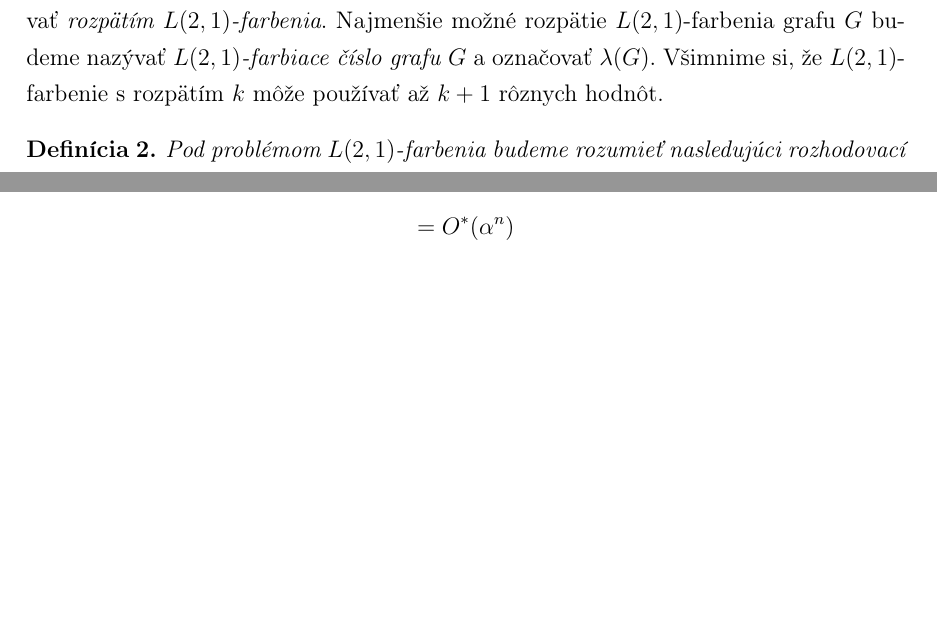
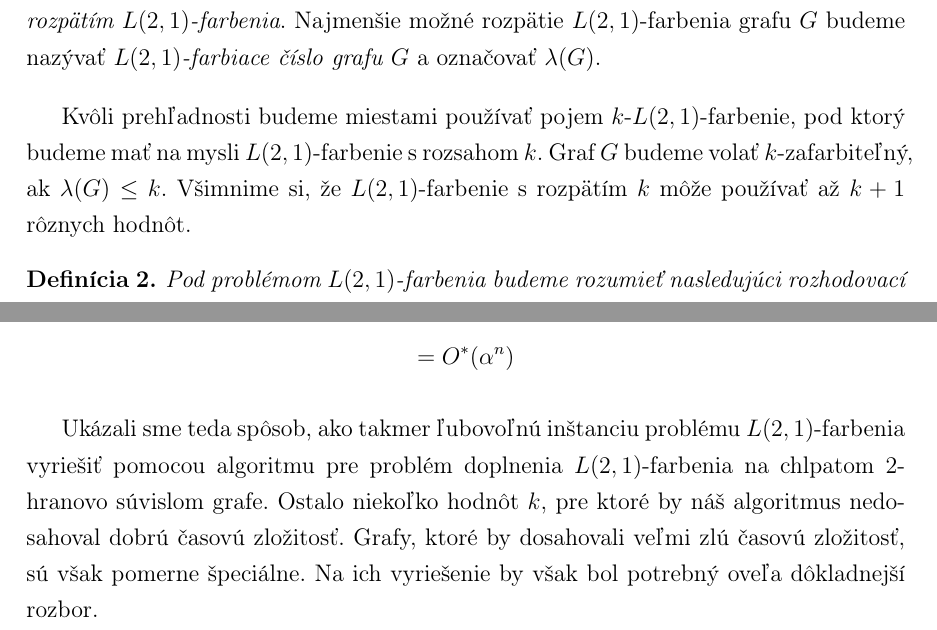
Before and after one commit to Sameth/master-thesis, a LaTeX book (main.tex, which reads osekavanie.tex, zaklady.tex): two parts of pages 14 and 34 of 62, joined at a grey line, cut so that both start at the same text, the shorter picture padded with empty space. Compiled offline with pdfLaTeX.

Commit message:
Drobne opravy, dopisanie uzavretia osekavania

```diff
--- a/osekavanie.tex
+++ b/osekavanie.tex
@@ -418,3 +418,9 @@ upravíme časovú zložitosť pre $k \ge 12$:
 $$O^*\left((k^2 - k)^p \alpha^{n - p \cdot \lfloor \frac{k}{2} \rfloor}\right) =
 O^*\left(\alpha^{n} \cdot \frac{(k^2 - k)^p}{\alpha^{p \cdot \lfloor \frac{k}{2} \rfloor}}\right) = O^*\left(\alpha^n \cdot \left(\frac{(k^2 - k)^{\frac{1}{\lfloor \frac{k}{2} \rfloor}}}{\alpha}\right) \strut^{p \cdot \lfloor \frac{k}{2} \rfloor}\right) = $$
 $$ = O^*(\alpha^n)$$
+
+Ukázali sme teda spôsob, ako takmer ľubovoľnú inštanciu problému $L(2,1)$-farbenia vyriešiť pomocou
+algoritmu pre problém doplnenia $L(2,1)$-farbenia na chlpatom $2$-hranovo súvislom grafe. Ostalo
+niekoľko hodnôt $k$, pre ktoré by náš algoritmus nedosahoval dobrú časovú zložitosť. Grafy, ktoré
+by dosahovali veľmi zlú časovú zložitosť, sú však pomerne špeciálne. Na ich vyriešenie by však
+bol potrebný oveľa dôkladnejší rozbor.
--- a/zaklady.tex
+++ b/zaklady.tex
@@ -37,8 +37,12 @@ najmenší počet farieb potrebujeme pre platné ofarbenie daného grafu. Podobn
 si vieme pri $L(2,1)$-farbeniach všímať, aké najväčšie číslo používajú. Toto
 číslo budeme nazývať \emph{rozpätím $L(2,1)$-farbenia}. Najmenšie možné rozpätie
 $L(2,1)$-farbenia grafu $G$ budeme nazývať \emph{$L(2,1)$-farbiace číslo grafu $G$} a
-označovať $\lambda(G)$. Všimnime si, že $L(2,1)$-farbenie s
-rozpätím $k$ môže používať až $k+1$ rôznych hodnôt.
+označovať $\lambda(G)$.
+
+Kvôli prehľadnosti budeme miestami používať pojem $k$-$L(2,1)$-farbenie,
+pod ktorý budeme mať na mysli $L(2,1)$-farbenie s rozsahom $k$. Graf $G$
+budeme volať $k$-zafarbiteľný, ak $\lambda(G) \leq k$.
+Všimnime si, že $L(2,1)$-farbenie s rozpätím $k$ môže používať až $k+1$ rôznych hodnôt.
 
 \begin{defn}
     Pod problémom $L(2,1)$-farbenia budeme rozumieť nasledujúci rozhodovací problém.
```
Also changed, not shown: osekavanie.tex (22 more changed lines).
